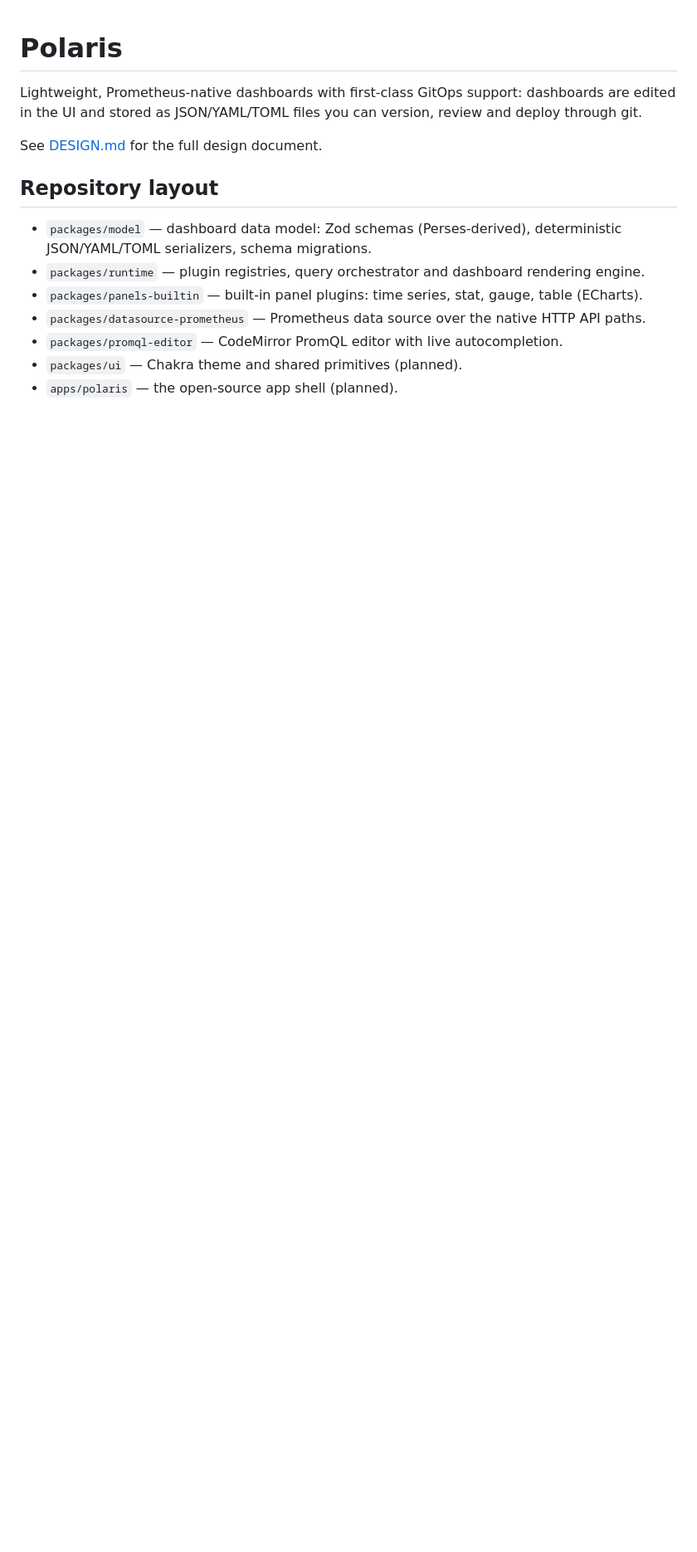
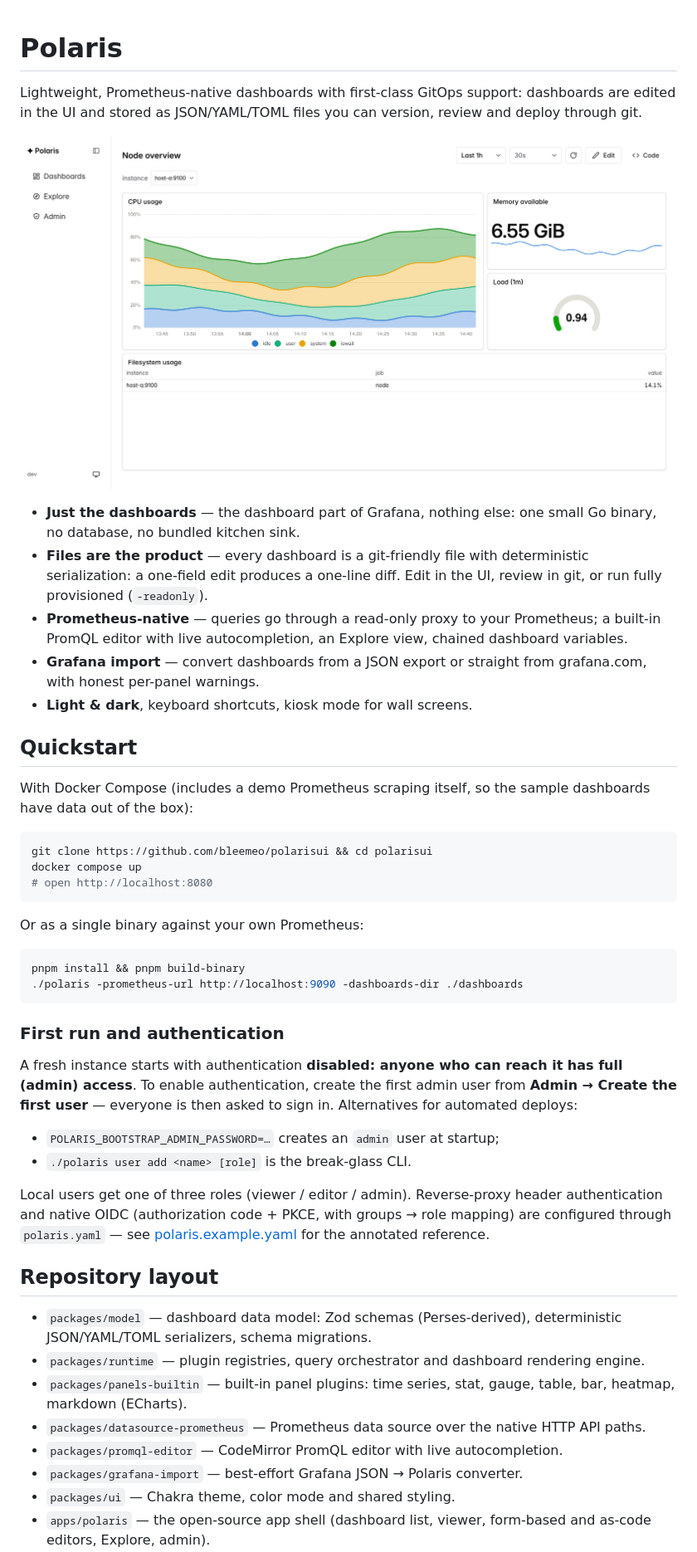
Before and after one commit to bleemeo/dashglass, a Markdown page: README.md, the part around one of its changes. Shown at 83% size. Drawn GitHub-style; pictures changed too: docs/screenshot-light.png (added); blank space fills up the shorter version.

Commit message:
README: quickstart, auth first-run guide, screenshots, current layout
The README predated most of the product: packages/ui and apps/polaris
were still "(planned)", and there was no way to go from the repo to a
running instance. Add a compose/binary quickstart, the first-run
authentication story (open access until the first admin exists, with
the bootstrap options), feature bullets, light/dark screenshots, and
an up-to-date layout list.

````diff
--- a/README.md
+++ b/README.md
@@ -4,7 +4,52 @@ Lightweight, Prometheus-native dashboards with first-class GitOps support:
 dashboards are edited in the UI and stored as JSON/YAML/TOML files you can
 version, review and deploy through git.
 
-See [DESIGN.md](./DESIGN.md) for the full design document.
+![Polaris dashboard](docs/screenshot-light.png)
+
+- **Just the dashboards** — the dashboard part of Grafana, nothing else:
+  one small Go binary, no database, no bundled kitchen sink.
+- **Files are the product** — every dashboard is a git-friendly file with
+  deterministic serialization: a one-field edit produces a one-line diff.
+  Edit in the UI, review in git, or run fully provisioned (`-readonly`).
+- **Prometheus-native** — queries go through a read-only proxy to your
+  Prometheus; a built-in PromQL editor with live autocompletion, an
+  Explore view, chained dashboard variables.
+- **Grafana import** — convert dashboards from a JSON export or straight
+  from grafana.com, with honest per-panel warnings.
+- **Light & dark**, keyboard shortcuts, kiosk mode for wall screens.
+
+## Quickstart
+
+With Docker Compose (includes a demo Prometheus scraping itself, so the
+sample dashboards have data out of the box):
+
+```sh
+git clone https://github.com/bleemeo/polarisui && cd polarisui
+docker compose up
+# open http://localhost:8080
+```
+
+Or as a single binary against your own Prometheus:
+
+```sh
+pnpm install && pnpm build-binary
+./polaris -prometheus-url http://localhost:9090 -dashboards-dir ./dashboards
+```
+
+### First run and authentication
+
+A fresh instance starts with authentication **disabled: anyone who can
+reach it has full (admin) access**. To enable authentication, create the
+first admin user from **Admin → Create the first user** — everyone is
+then asked to sign in. Alternatives for automated deploys:
+
+- `POLARIS_BOOTSTRAP_ADMIN_PASSWORD=…` creates an `admin` user at startup;
+- `./polaris user add <name> [role]` is the break-glass CLI.
+
+Local users get one of three roles (viewer / editor / admin). Reverse-proxy
+header authentication and native OIDC (authorization code + PKCE, with
+groups → role mapping) are configured through `polaris.yaml` — see
+[polaris.example.yaml](./polaris.example.yaml) for the annotated reference.
 
 ## Repository layout
 
@@ -13,11 +58,13 @@ See [DESIGN.md](./DESIGN.md) for the full design document.
 - `packages/runtime` — plugin registries, query orchestrator and dashboard
   rendering engine.
 - `packages/panels-builtin` — built-in panel plugins: time series, stat,
-  gauge, table (ECharts).
+  gauge, table, bar, heatmap, markdown (ECharts).
 - `packages/datasource-prometheus` — Prometheus data source over the
   native HTTP API paths.
 - `packages/promql-editor` — CodeMirror PromQL editor with live
   autocompletion.
-- `packages/ui` — Chakra theme and shared primitives (planned).
-- `apps/polaris` — the open-source app shell (planned).
+- `packages/grafana-import` — best-effort Grafana JSON → Polaris converter.
+- `packages/ui` — Chakra theme, color mode and shared styling.
+- `apps/polaris` — the open-source app shell (dashboard list, viewer,
+  form-based and as-code editors, Explore, admin).
 - `backend/` — Go server: SPA hosting, Prometheus proxy, dashboard file
````
Also changed, not shown: other parts of README.md (+5 -2 lines), docs/screenshot-dark.png (added).
